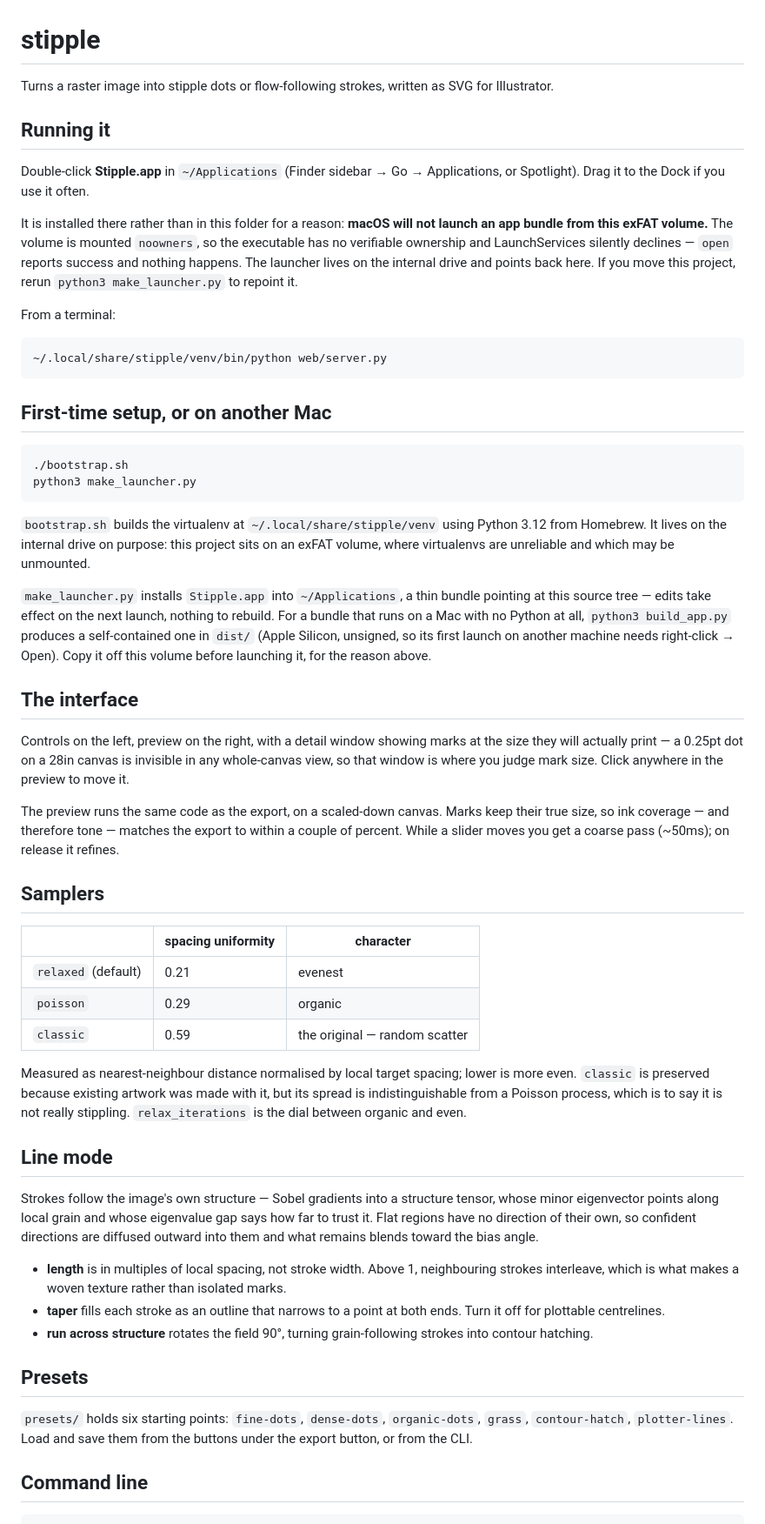
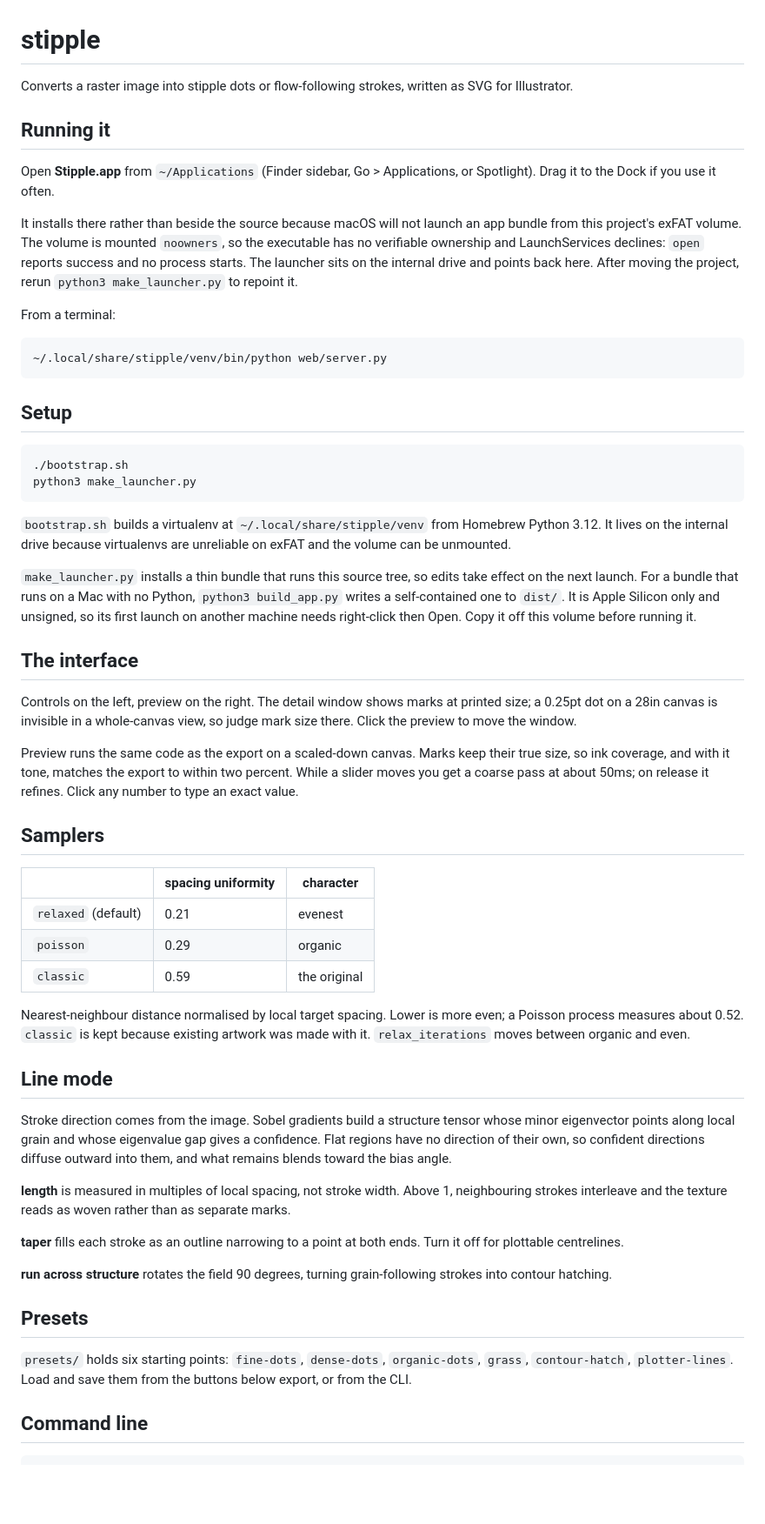
Before and after one commit to kenny-t-vo/stipple_studio, a Markdown page: README.md, the part around one of its changes. Shown at 87% size. Drawn GitHub-style; blank space fills up the shorter version.

Commit message:
Rewrite the README against the writing style guide
Removes decorative em dashes, inflated stakes, and editorial flourishes.
665 words, down from about 800.

````diff
--- a/README.md
+++ b/README.md
@@ -1,19 +1,19 @@
 # stipple
 
-Turns a raster image into stipple dots or flow-following strokes, written as
-SVG for Illustrator.
+Converts a raster image into stipple dots or flow-following strokes, written
+as SVG for Illustrator.
 
 ## Running it
 
-Double-click **Stipple.app** in `~/Applications` (Finder sidebar → Go →
-Applications, or Spotlight). Drag it to the Dock if you use it often.
+Open **Stipple.app** from `~/Applications` (Finder sidebar, Go > Applications,
+or Spotlight). Drag it to the Dock if you use it often.
 
-It is installed there rather than in this folder for a reason: **macOS will
-not launch an app bundle from this exFAT volume.** The volume is mounted
+It installs there rather than beside the source because macOS will not launch
+an app bundle from this project's exFAT volume. The volume is mounted
 `noowners`, so the executable has no verifiable ownership and LaunchServices
-silently declines — `open` reports success and nothing happens. The launcher
-lives on the internal drive and points back here. If you move this project,
-rerun `python3 make_launcher.py` to repoint it.
+declines: `open` reports success and no process starts. The launcher sits on
+the internal drive and points back here. After moving the project, rerun
+`python3 make_launcher.py` to repoint it.
 
 From a terminal:
 
@@ -21,36 +21,33 @@ From a terminal:
 ~/.local/share/stipple/venv/bin/python web/server.py
 ```
 
-## First-time setup, or on another Mac
+## Setup
 
 ```bash
 ./bootstrap.sh
 python3 make_launcher.py
 ```
 
-`bootstrap.sh` builds the virtualenv at `~/.local/share/stipple/venv` using
-Python 3.12 from Homebrew. It lives on the internal drive on purpose: this
-project sits on an exFAT volume, where virtualenvs are unreliable and which
-may be unmounted.
+`bootstrap.sh` builds a virtualenv at `~/.local/share/stipple/venv` from
+Homebrew Python 3.12. It lives on the internal drive because virtualenvs are
+unreliable on exFAT and the volume can be unmounted.
 
-`make_launcher.py` installs `Stipple.app` into `~/Applications`, a thin
-bundle pointing at this source tree — edits take effect on the next launch, nothing to rebuild. For a
-bundle that runs on a Mac with no Python at all, `python3 build_app.py`
-produces a self-contained one in `dist/` (Apple Silicon, unsigned, so its
-first launch on another machine needs right-click → Open). Copy it off this
-volume before launching it, for the reason above.
+`make_launcher.py` installs a thin bundle that runs this source tree, so
+edits take effect on the next launch. For a bundle that runs on a Mac with no
+Python, `python3 build_app.py` writes a self-contained one to `dist/`. It is
+Apple Silicon only and unsigned, so its first launch on another machine needs
+right-click then Open. Copy it off this volume before running it.
 
 ## The interface
 
-Controls on the left, preview on the right, with a detail window showing
-marks at the size they will actually print — a 0.25pt dot on a 28in canvas is
-invisible in any whole-canvas view, so that window is where you judge mark
-size. Click anywhere in the preview to move it.
+Controls on the left, preview on the right. The detail window shows marks at
+printed size; a 0.25pt dot on a 28in canvas is invisible in a whole-canvas
+view, so judge mark size there. Click the preview to move the window.
 
-The preview runs the same code as the export, on a scaled-down canvas. Marks
-keep their true size, so ink coverage — and therefore tone — matches the
-export to within a couple of percent. While a slider moves you get a coarse
-pass (~50ms); on release it refines.
+Preview runs the same code as the export on a scaled-down canvas. Marks keep
+their true size, so ink coverage, and with it tone, matches the export to
+within two percent. While a slider moves you get a coarse pass at about 50ms;
+on release it refines. Click any number to type an exact value.
 
 ## Samplers
 
@@ -58,35 +55,36 @@ pass (~50ms); on release it refines.
 |---|---|---|
 | `relaxed` (default) | 0.21 | evenest |
 | `poisson` | 0.29 | organic |
-| `classic` | 0.59 | the original — random scatter |
+| `classic` | 0.59 | the original |
 
-Measured as nearest-neighbour distance normalised by local target spacing;
-lower is more even. `classic` is preserved because existing artwork was made
-with it, but its spread is indistinguishable from a Poisson process, which is
-to say it is not really stippling. `relax_iterations` is the dial between
-organic and even.
+Nearest-neighbour distance normalised by local target spacing. Lower is more
+even; a Poisson process measures about 0.52. `classic` is kept because
+existing artwork was made with it. `relax_iterations` moves between organic
+and even.
 
 ## Line mode
 
-Strokes follow the image's own structure — Sobel gradients into a structure
-tensor, whose minor eigenvector points along local grain and whose eigenvalue
-gap says how far to trust it. Flat regions have no direction of their own, so
-confident directions are diffused outward into them and what remains blends
+Stroke direction comes from the image. Sobel gradients build a structure
+tensor whose minor eigenvector points along local grain and whose eigenvalue
+gap gives a confidence. Flat regions have no direction of their own, so
+confident directions diffuse outward into them, and what remains blends
 toward the bias angle.
 
-- **length** is in multiples of local spacing, not stroke width. Above 1,
-  neighbouring strokes interleave, which is what makes a woven texture rather
-  than isolated marks.
-- **taper** fills each stroke as an outline that narrows to a point at both
-  ends. Turn it off for plottable centrelines.
-- **run across structure** rotates the field 90°, turning grain-following
-  strokes into contour hatching.
+**length** is measured in multiples of local spacing, not stroke width. Above
+1, neighbouring strokes interleave and the texture reads as woven rather than
+as separate marks.
+
+**taper** fills each stroke as an outline narrowing to a point at both ends.
+Turn it off for plottable centrelines.
+
+**run across structure** rotates the field 90 degrees, turning
+grain-following strokes into contour hatching.
 
 ## Presets
 
 `presets/` holds six starting points: `fine-dots`, `dense-dots`,
 `organic-dots`, `grass`, `contour-hatch`, `plotter-lines`. Load and save them
-from the buttons under the export button, or from the CLI.
+from the buttons below export, or from the CLI.
 
 ## Command line
 
````
Also changed, not shown: other parts of README.md (+6 -7 lines).
